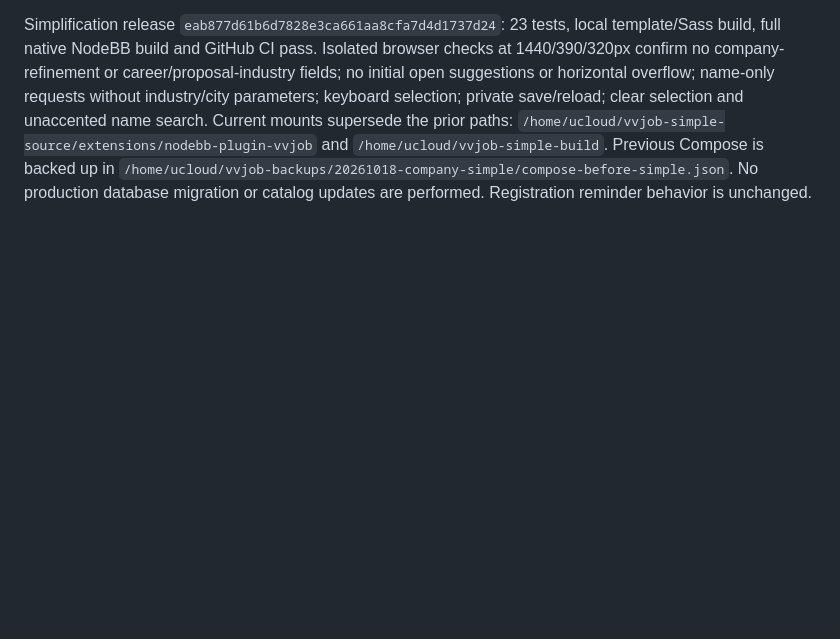
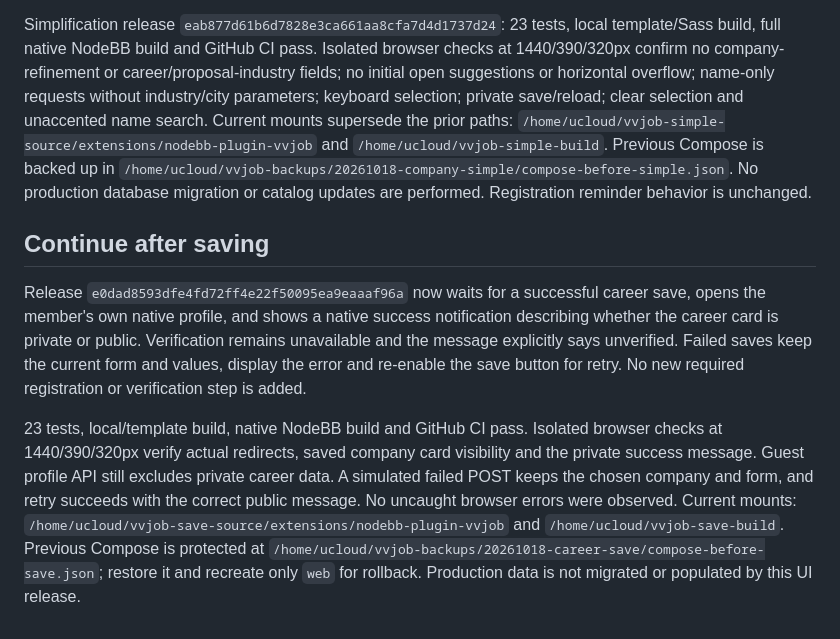
Before and after one commit to vnforver02/vvjob, a Markdown page: docs/CAREER_FILTERS.md, the part around the change. Rendered like a GitHub page; blank space fills up the shorter version.

Commit message:
docs: record post-save profile navigation acceptance

```diff
--- a/docs/CAREER_FILTERS.md
+++ b/docs/CAREER_FILTERS.md
@@ -35,3 +35,9 @@ Removed the industry/location refinement section from the career form and its cl
 The career form and missing-company proposal no longer ask members to select an industry. Existing saved industry data is not erased by a career-form save; no data migration is performed. Company-directory industry filters remain a separate browsing feature.
 
 Simplification release `eab877d61b6d7828e3ca661aa8cfa7d4d1737d24`: 23 tests, local template/Sass build, full native NodeBB build and GitHub CI pass. Isolated browser checks at 1440/390/320px confirm no company-refinement or career/proposal-industry fields; no initial open suggestions or horizontal overflow; name-only requests without industry/city parameters; keyboard selection; private save/reload; clear selection and unaccented name search. Current mounts supersede the prior paths: `/home/ucloud/vvjob-simple-source/extensions/nodebb-plugin-vvjob` and `/home/ucloud/vvjob-simple-build`. Previous Compose is backed up in `/home/ucloud/vvjob-backups/20261018-company-simple/compose-before-simple.json`. No production database migration or catalog updates are performed. Registration reminder behavior is unchanged.
+
+## Continue after saving
+
+Release `e0dad8593dfe4fd72ff4e22f50095ea9eaaaf96a` now waits for a successful career save, opens the member's own native profile, and shows a native success notification describing whether the career card is private or public. Verification remains unavailable and the message explicitly says unverified. Failed saves keep the current form and values, display the error and re-enable the save button for retry. No new required registration or verification step is added.
+
+23 tests, local/template build, native NodeBB build and GitHub CI pass. Isolated browser checks at 1440/390/320px verify actual redirects, saved company card visibility and the private success message. Guest profile API still excludes private career data. A simulated failed POST keeps the chosen company and form, and retry succeeds with the correct public message. No uncaught browser errors were observed. Current mounts: `/home/ucloud/vvjob-save-source/extensions/nodebb-plugin-vvjob` and `/home/ucloud/vvjob-save-build`. Previous Compose is protected at `/home/ucloud/vvjob-backups/20261018-career-save/compose-before-save.json`; restore it and recreate only `web` for rollback. Production data is not migrated or populated by this UI release.
```
